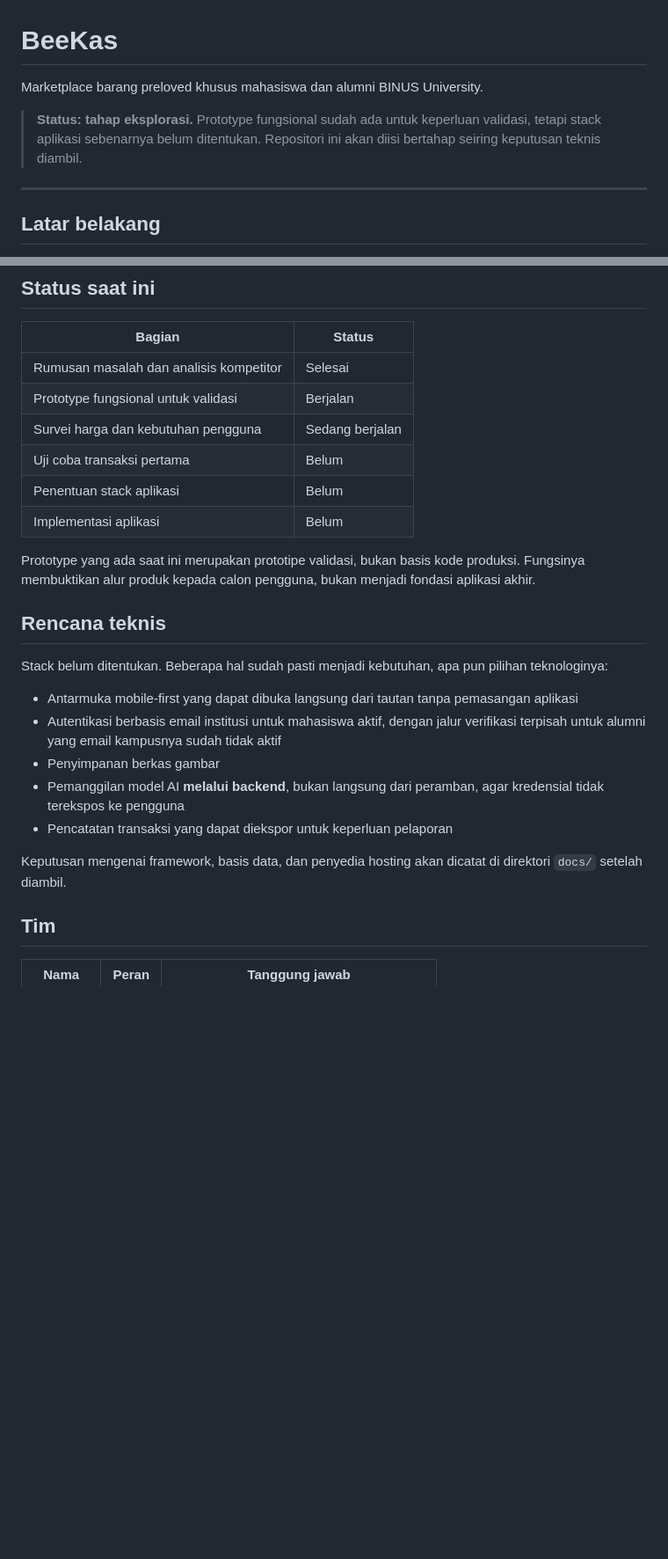
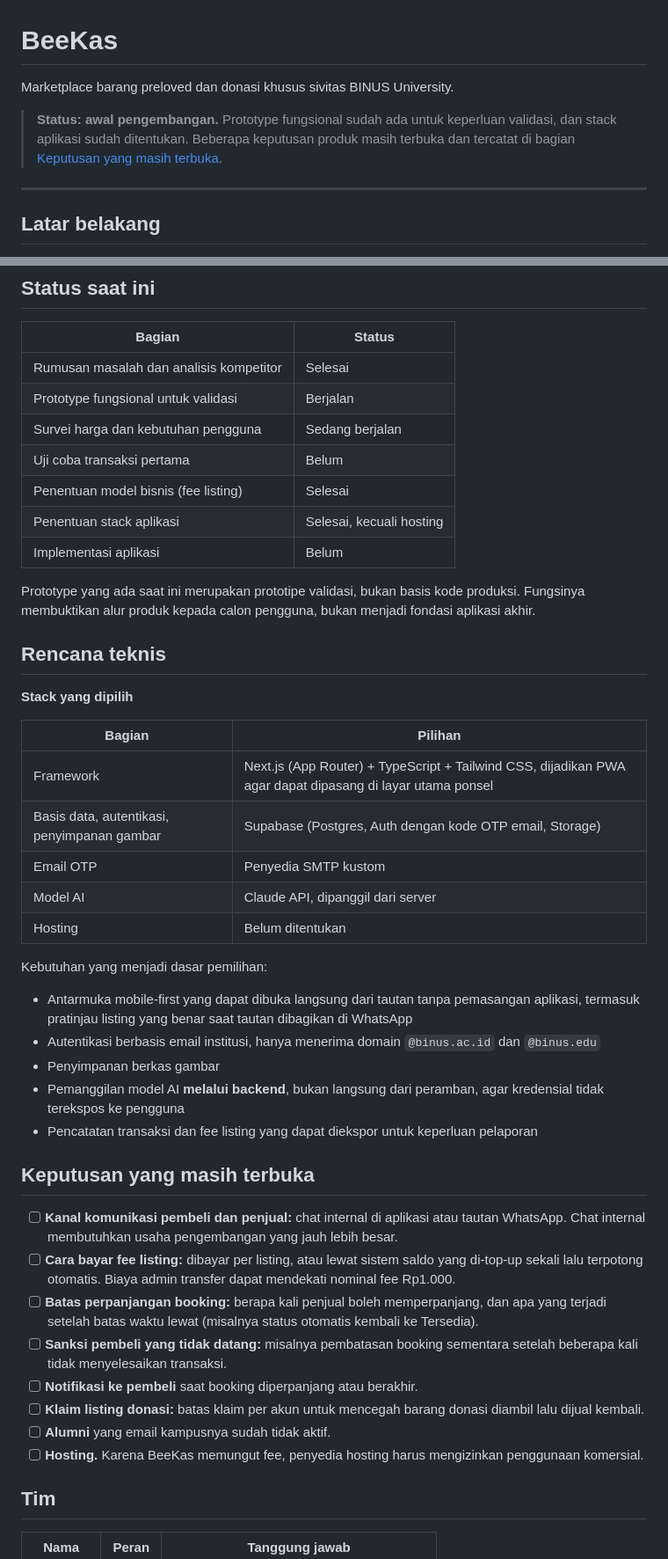
Before and after one commit to blurtie/BeeKas, a Markdown page: README.md, 2 parts joined by grey strips. Shown at 88% size. GitHub-like rendering; blank space fills up the shorter version.

Commit message:
docs: update README with latest product decisions

```diff
--- a/README.md
+++ b/README.md
@@ -1,8 +1,8 @@
 # BeeKas
 
-Marketplace barang preloved khusus mahasiswa dan alumni BINUS University.
+Marketplace barang preloved dan donasi khusus sivitas BINUS University.
 
-> **Status: tahap eksplorasi.** Prototype fungsional sudah ada untuk keperluan validasi, tetapi stack aplikasi sebenarnya belum ditentukan. Repositori ini akan diisi bertahap seiring keputusan teknis diambil.
+> **Status: awal pengembangan.** Prototype fungsional sudah ada untuk keperluan validasi, dan stack aplikasi sudah ditentukan. Beberapa keputusan produk masih terbuka dan tercatat di bagian [Keputusan yang masih terbuka](#keputusan-yang-masih-terbuka).
 
 ---
 
@@ -66,22 +86,42 @@ Keputusan untuk menunda hal-hal di atas diambil karena tidak satu pun berkontrib
 | Prototype fungsional untuk validasi | Berjalan |
 | Survei harga dan kebutuhan pengguna | Sedang berjalan |
 | Uji coba transaksi pertama | Belum |
-| Penentuan stack aplikasi | Belum |
+| Penentuan model bisnis (fee listing) | Selesai |
+| Penentuan stack aplikasi | Selesai, kecuali hosting |
 | Implementasi aplikasi | Belum |
 
 Prototype yang ada saat ini merupakan prototipe validasi, bukan basis kode produksi. Fungsinya membuktikan alur produk kepada calon pengguna, bukan menjadi fondasi aplikasi akhir.
 
 ## Rencana teknis
 
-Stack belum ditentukan. Beberapa hal sudah pasti menjadi kebutuhan, apa pun pilihan teknologinya:
+**Stack yang dipilih**
 
-- Antarmuka mobile-first yang dapat dibuka langsung dari tautan tanpa pemasangan aplikasi
-- Autentikasi berbasis email institusi untuk mahasiswa aktif, dengan jalur verifikasi terpisah untuk alumni yang email kampusnya sudah tidak aktif
+| Bagian | Pilihan |
+|---|---|
+| Framework | Next.js (App Router) + TypeScript + Tailwind CSS, dijadikan PWA agar dapat dipasang di layar utama ponsel |
+| Basis data, autentikasi, penyimpanan gambar | Supabase (Postgres, Auth dengan kode OTP email, Storage) |
+| Email OTP | Penyedia SMTP kustom |
+| Model AI | Claude API, dipanggil dari server |
+| Hosting | Belum ditentukan |
+
+Kebutuhan yang menjadi dasar pemilihan:
+
+- Antarmuka mobile-first yang dapat dibuka langsung dari tautan tanpa pemasangan aplikasi, termasuk pratinjau listing yang benar saat tautan dibagikan di WhatsApp
+- Autentikasi berbasis email institusi, hanya menerima domain `@binus.ac.id` dan `@binus.edu`
 - Penyimpanan berkas gambar
 - Pemanggilan model AI **melalui backend**, bukan langsung dari peramban, agar kredensial tidak terekspos ke pengguna
-- Pencatatan transaksi yang dapat diekspor untuk keperluan pelaporan
+- Pencatatan transaksi dan fee listing yang dapat diekspor untuk keperluan pelaporan
 
-Keputusan mengenai framework, basis data, dan penyedia hosting akan dicatat di direktori `docs/` setelah diambil.
+## Keputusan yang masih terbuka
+
+- [ ] **Kanal komunikasi pembeli dan penjual:** chat internal di aplikasi atau tautan WhatsApp. Chat internal membutuhkan usaha pengembangan yang jauh lebih besar.
+- [ ] **Cara bayar fee listing:** dibayar per listing, atau lewat sistem saldo yang di-top-up sekali lalu terpotong otomatis. Biaya admin transfer dapat mendekati nominal fee Rp1.000.
+- [ ] **Batas perpanjangan booking:** berapa kali penjual boleh memperpanjang, dan apa yang terjadi setelah batas waktu lewat (misalnya status otomatis kembali ke Tersedia).
+- [ ] **Sanksi pembeli yang tidak datang:** misalnya pembatasan booking sementara setelah beberapa kali tidak menyelesaikan transaksi.
+- [ ] **Notifikasi ke pembeli** saat booking diperpanjang atau berakhir.
+- [ ] **Klaim listing donasi:** batas klaim per akun untuk mencegah barang donasi diambil lalu dijual kembali.
+- [ ] **Alumni** yang email kampusnya sudah tidak aktif.
+- [ ] **Hosting.** Karena BeeKas memungut fee, penyedia hosting harus mengizinkan penggunaan komersial.
 
 ## Tim
 
```
Also changed, not shown: other parts of README.md (+23 -3 lines).
